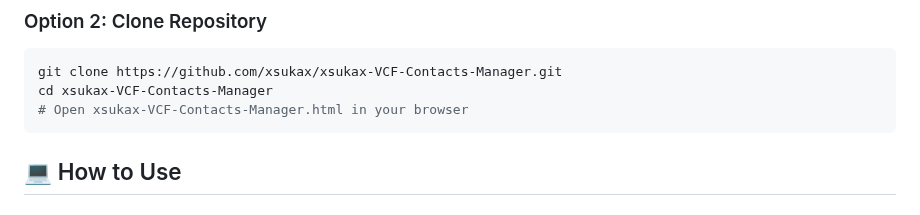
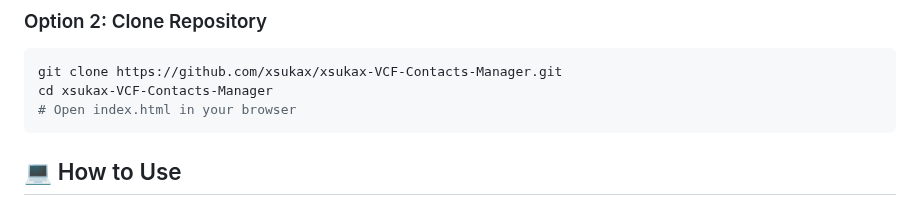
Before and after one commit to xsukax/xsukax-VCF-Contacts-Manager, a Markdown page: README.md, the part around the change. GitHub-like rendering.

````diff
--- a/README.md
+++ b/README.md
@@ -46,7 +46,7 @@ A powerful, modern web-based contact management application that allows you to i
 ```bash
 git clone https://github.com/xsukax/xsukax-VCF-Contacts-Manager.git
 cd xsukax-VCF-Contacts-Manager
-# Open xsukax-VCF-Contacts-Manager.html in your browser
+# Open index.html in your browser
 ```
 
 ## 💻 How to Use
````
